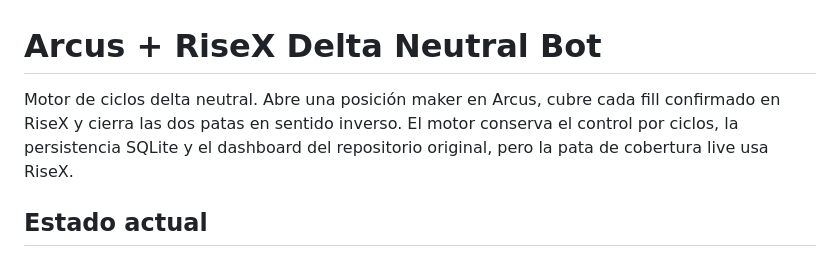
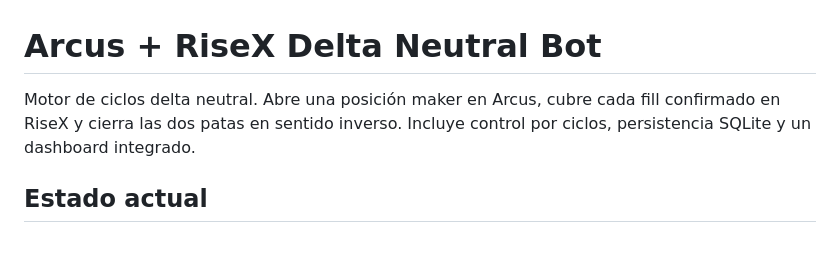
Before and after one commit to xpereez/arcus-risex-bot, a Markdown page: README.md, the part around the change. Drawn GitHub-style.

Commit message:
Clarify standalone dashboard documentation

```diff
--- a/README.md
+++ b/README.md
@@ -1,6 +1,6 @@
 # Arcus + RiseX Delta Neutral Bot
 
-Motor de ciclos delta neutral. Abre una posición maker en Arcus, cubre cada fill confirmado en RiseX y cierra las dos patas en sentido inverso. El motor conserva el control por ciclos, la persistencia SQLite y el dashboard del repositorio original, pero la pata de cobertura live usa RiseX.
+Motor de ciclos delta neutral. Abre una posición maker en Arcus, cubre cada fill confirmado en RiseX y cierra las dos patas en sentido inverso. Incluye control por ciclos, persistencia SQLite y un dashboard integrado.
 
 ## Estado actual
 
```
